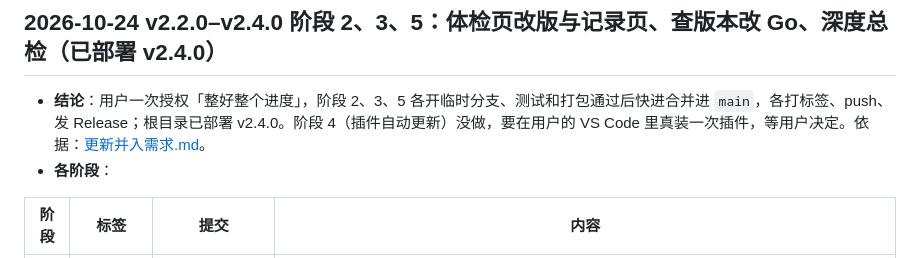
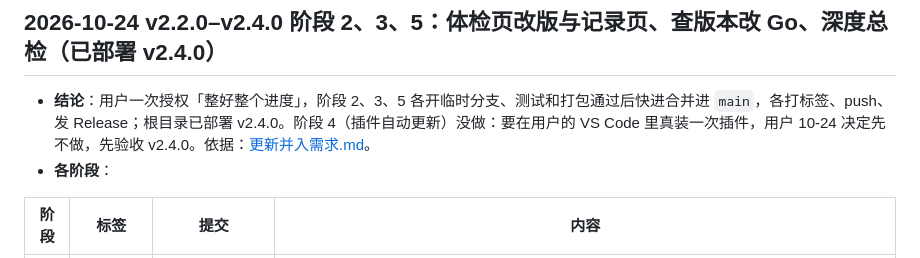
Before and after one commit to xgz123-wq/ClaudeEnvGuard, a Markdown page: 维护记录.md, the part around the change. Drawn GitHub-style.

Commit message:
维护记录：阶段 4 用户决定先不做
Co-Authored-By: Claude Opus 5.5 <noreply@anthropic.com>

```diff
--- a/维护记录.md
+++ b/维护记录.md
@@ -4,7 +4,7 @@
 
 ## 2026-10-24 v2.2.0–v2.4.0 阶段 2、3、5：体检页改版与记录页、查版本改 Go、深度总检（已部署 v2.4.0）
 
-- **结论**：用户一次授权「整好整个进度」，阶段 2、3、5 各开临时分支、测试和打包通过后快进合并进 `main`，各打标签、push、发 Release；根目录已部署 v2.4.0。阶段 4（插件自动更新）没做，要在用户的 VS Code 里真装一次插件，等用户决定。依据：[更新并入需求.md](更新并入需求.md)。
+- **结论**：用户一次授权「整好整个进度」，阶段 2、3、5 各开临时分支、测试和打包通过后快进合并进 `main`，各打标签、push、发 Release；根目录已部署 v2.4.0。阶段 4（插件自动更新）没做：要在用户的 VS Code 里真装一次插件，用户 10-24 决定先不做，先验收 v2.4.0。依据：[更新并入需求.md](更新并入需求.md)。
 - **各阶段**：
 
 | 阶段 | 标签 | 提交 | 内容 |
```
